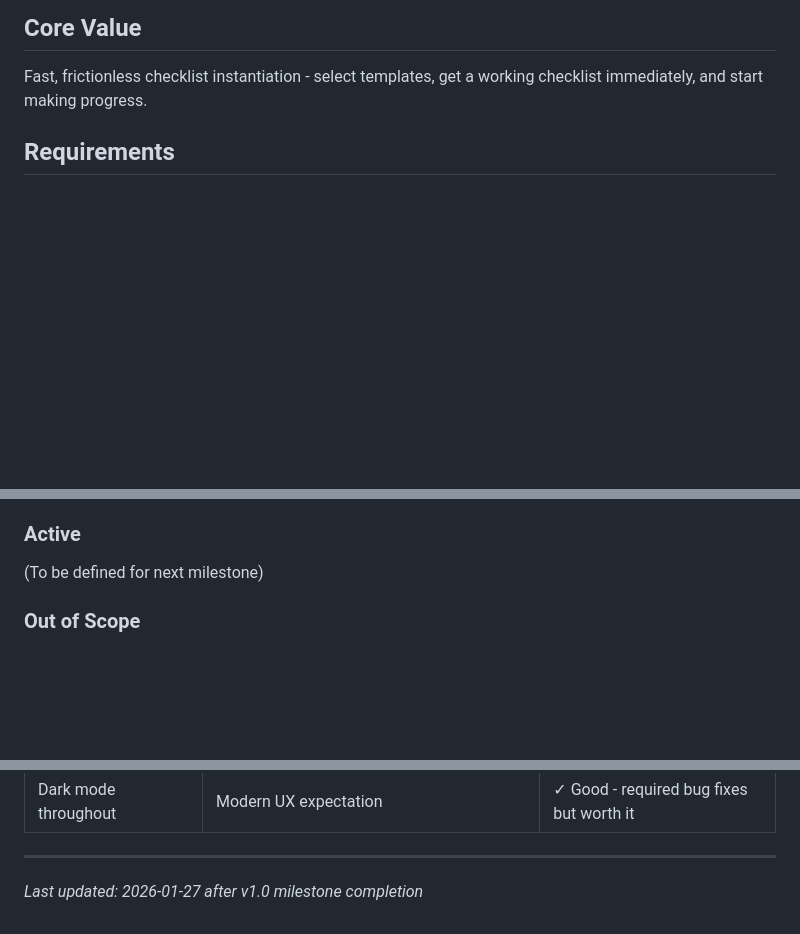
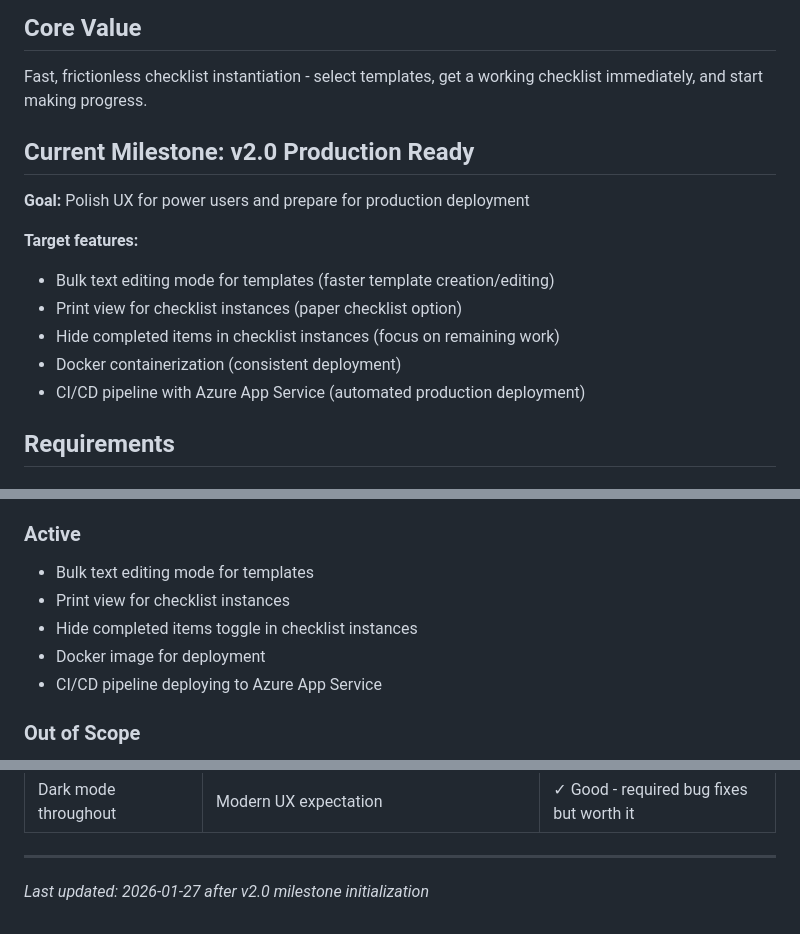
Before and after one commit to bibliothek/extensible-checklist, a Markdown page: .planning/PROJECT.md, 3 parts joined by grey strips. Drawn GitHub-style; blank space fills up the shorter version.

Commit message:
docs: start milestone v2.0 Production Ready

```diff
--- a/.planning/PROJECT.md
+++ b/.planning/PROJECT.md
@@ -7,6 +7,17 @@ A web application for managing personal recurring tasks through reusable checkli
 ## Core Value
 
 Fast, frictionless checklist instantiation - select templates, get a working checklist immediately, and start making progress.
+
+## Current Milestone: v2.0 Production Ready
+
+**Goal:** Polish UX for power users and prepare for production deployment
+
+**Target features:**
+- Bulk text editing mode for templates (faster template creation/editing)
+- Print view for checklist instances (paper checklist option)
+- Hide completed items in checklist instances (focus on remaining work)
+- Docker containerization (consistent deployment)
+- CI/CD pipeline with Azure App Service (automated production deployment)
 
 ## Requirements
 
@@ -23,7 +34,11 @@ Fast, frictionless checklist instantiation - select templates, get a working che
 
 ### Active
 
-(To be defined for next milestone)
+- Bulk text editing mode for templates
+- Print view for checklist instances
+- Hide completed items toggle in checklist instances
+- Docker image for deployment
+- CI/CD pipeline deploying to Azure App Service
 
 ### Out of Scope
 
@@ -78,4 +93,4 @@ Fast, frictionless checklist instantiation - select templates, get a working che
 | Dark mode throughout | Modern UX expectation | ✓ Good - required bug fixes but worth it |
 
 ---
-*Last updated: 2026-01-27 after v1.0 milestone completion*
+*Last updated: 2026-01-27 after v2.0 milestone initialization*
```
Also changed, not shown: .planning/STATE.md (+7 -7 lines).
